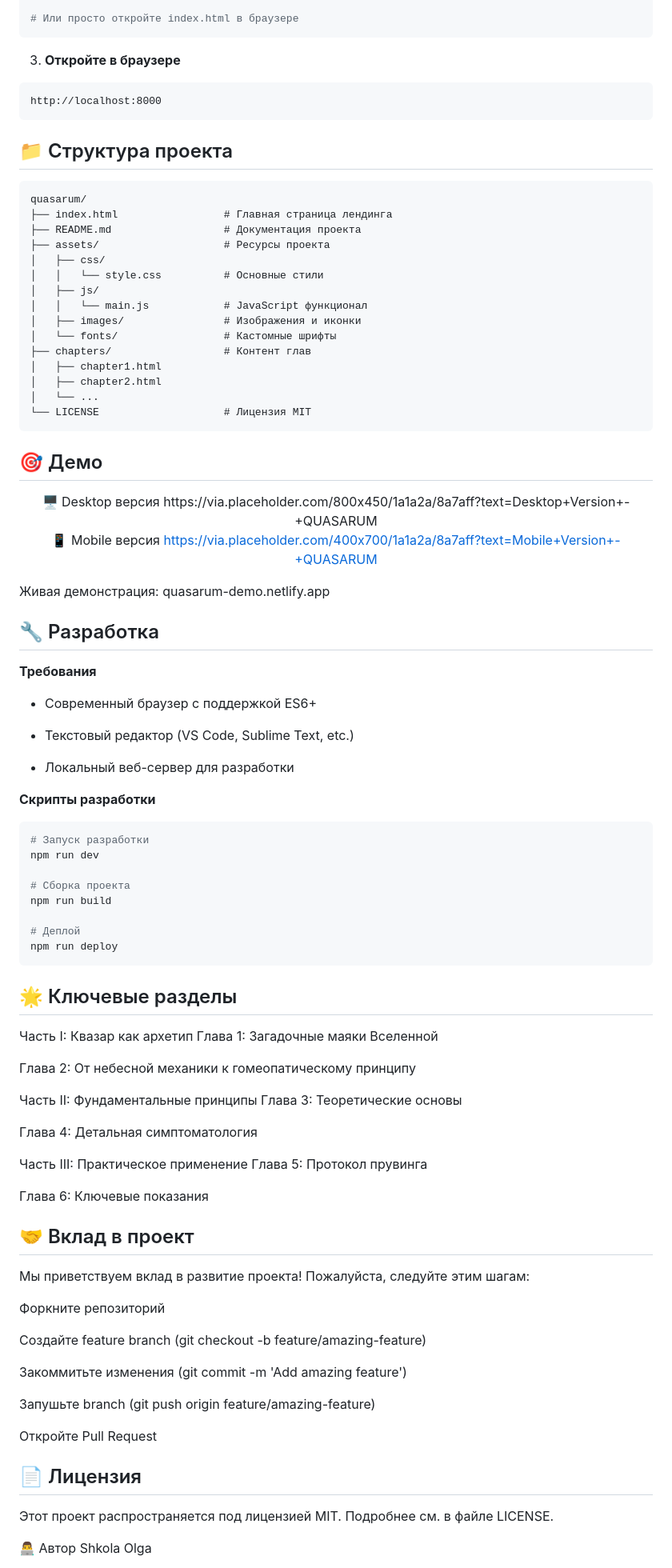
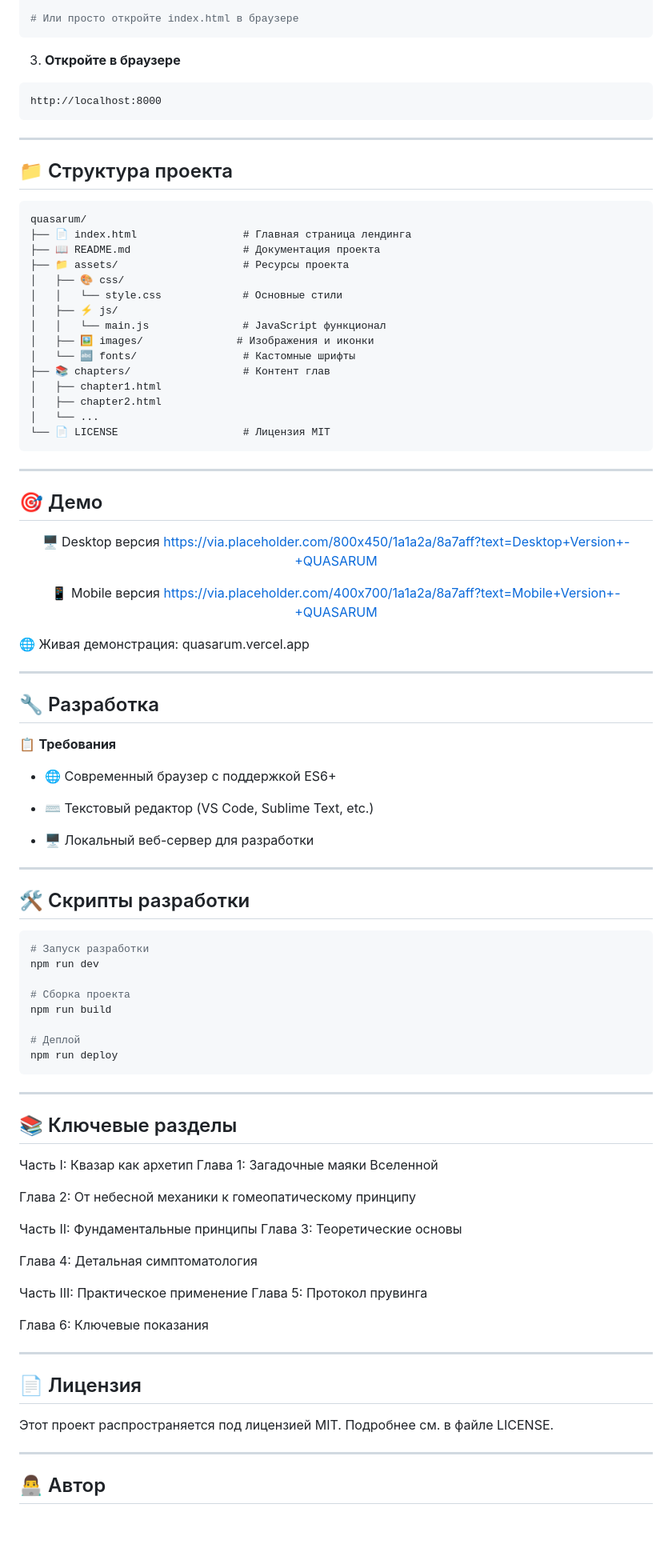
Before and after one commit to ZeroCreator/Quasarum, a Markdown page: README.md, the part around the change printed below. Shown: that part at 80% size. GitHub-like rendering; blank space fills up the shorter version.

Commit message:
Add styles for README

````diff
--- a/README.md
+++ b/README.md
@@ -83,28 +90,33 @@ npx http-server
 http://localhost:8000
 ```
 
+---
+
 ## 📁 Структура проекта
 
 ```text
 quasarum/
-├── index.html                 # Главная страница лендинга
-├── README.md                  # Документация проекта
-├── assets/                    # Ресурсы проекта
-│   ├── css/
-│   │   └── style.css          # Основные стили
-│   ├── js/
-│   │   └── main.js            # JavaScript функционал
-│   ├── images/                # Изображения и иконки
-│   └── fonts/                 # Кастомные шрифты
-├── chapters/                  # Контент глав
+├── 📄 index.html                 # Главная страница лендинга
+├── 📖 README.md                  # Документация проекта
+├── 📁 assets/                    # Ресурсы проекта
+│   ├── 🎨 css/
+│   │   └── style.css             # Основные стили
+│   ├── ⚡ js/
+│   │   └── main.js               # JavaScript функционал
+│   ├── 🖼️ images/               # Изображения и иконки
+│   └── 🔤 fonts/                 # Кастомные шрифты
+├── 📚 chapters/                  # Контент глав
 │   ├── chapter1.html
 │   ├── chapter2.html
 │   └── ...
-└── LICENSE                    # Лицензия MIT
+└── 📄 LICENSE                    # Лицензия MIT
 ```
 
+---
 ## 🎯 Демо
+
 <div align="center">
+
 🖥️ Desktop версия
 https://via.placeholder.com/800x450/1a1a2a/8a7aff?text=Desktop+Version+-+QUASARUM
 
@@ -112,18 +124,23 @@ https://via.placeholder.com/800x450/1a1a2a/8a7aff?text=Desktop+Version+-+QUASARU
 https://via.placeholder.com/400x700/1a1a2a/8a7aff?text=Mobile+Version+-+QUASARUM
 
 </div>
-Живая демонстрация: quasarum-demo.netlify.app
+
+🌐 Живая демонстрация: quasarum.vercel.app
+
+---
 
 ## 🔧 Разработка
 
-**Требования**
-- Современный браузер с поддержкой ES6+
+📋 **Требования**
+* 🌐 Современный браузер с поддержкой ES6+
 
-- Текстовый редактор (VS Code, Sublime Text, etc.)
+* ⌨️ Текстовый редактор (VS Code, Sublime Text, etc.)
 
-- Локальный веб-сервер для разработки
+* 🖥️ Локальный веб-сервер для разработки
 
-**Скрипты разработки**
+---
+
+## 🛠️  Скрипты разработки
 
 ```bash
 # Запуск разработки
@@ -136,7 +153,9 @@ npm run build
 npm run deploy
 ```
 
-## 🌟 Ключевые разделы
+---
+
+## 📚 Ключевые разделы
 
 Часть I: Квазар как архетип
 Глава 1: Загадочные маяки Вселенной
@@ -153,23 +172,14 @@ npm run deploy
 
 Глава 6: Ключевые показания
 
-## 🤝 Вклад в проект
-
-Мы приветствуем вклад в развитие проекта! Пожалуйста, следуйте этим шагам:
-
-Форкните репозиторий
-
-Создайте feature branch (git checkout -b feature/amazing-feature)
-
-Закоммитьте изменения (git commit -m 'Add amazing feature')
-
-Запушьте branch (git push origin feature/amazing-feature)
-
-Откройте Pull Request
+---
 
 ## 📄 Лицензия
 Этот проект распространяется под лицензией MIT. Подробнее см. в файле LICENSE.
 
-👨‍💻 Автор
+---
+
+## 👨‍💻 Автор
+
 Shkola Olga
 
````
Also changed, not shown: other parts of README.md (+43 -25 lines).
